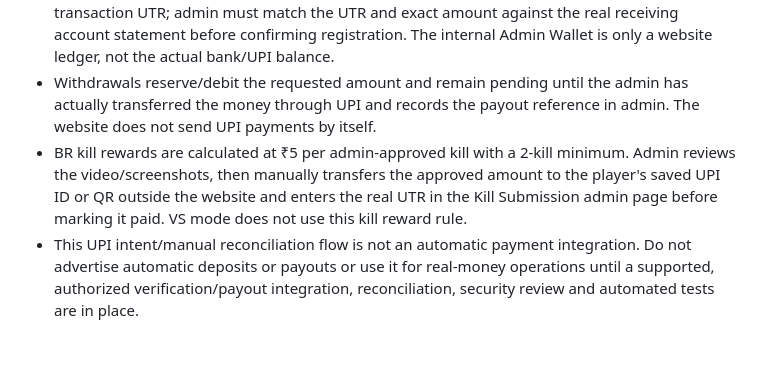
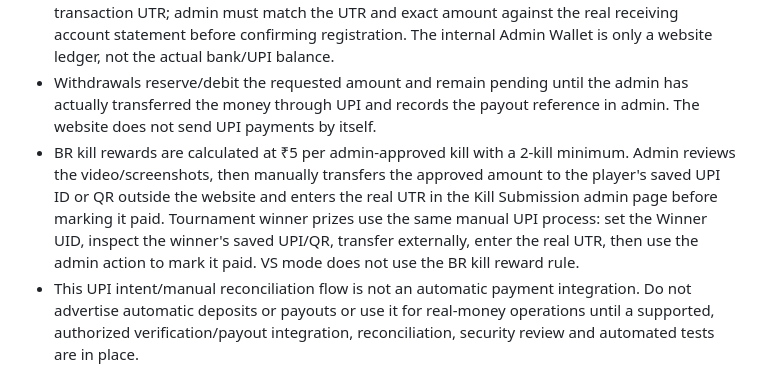
Before and after one commit to workload139-creator/FREEFIRE-TOURANAMENT-, a Markdown page: README.md, the part around the change. GitHub-like rendering; blank space fills up the shorter version.

Commit message:
Document manual UPI payout process for tournament winners

```diff
--- a/README.md
+++ b/README.md
@@ -77,7 +77,7 @@ This command is not a background scheduler. Configure Windows Task Scheduler or
 - Wallet deposits open a UPI payment intent using `FF_ARENA_UPI_ID`. This only opens the player's UPI app; it does not verify payment automatically. The deposit remains pending until an admin reconciles the actual bank/UPI statement, records the bank reference in the Deposit Request admin page, and runs the approval action. Never approve based only on a screenshot or a player's claim.
 - Tournament entry fees are paid directly to the receiving UPI account. Players submit the transaction UTR; admin must match the UTR and exact amount against the real receiving account statement before confirming registration. The internal Admin Wallet is only a website ledger, not the actual bank/UPI balance.
 - Withdrawals reserve/debit the requested amount and remain pending until the admin has actually transferred the money through UPI and records the payout reference in admin. The website does not send UPI payments by itself.
-- BR kill rewards are calculated at ₹5 per admin-approved kill with a 2-kill minimum. Admin reviews the video/screenshots, then manually transfers the approved amount to the player's saved UPI ID or QR outside the website and enters the real UTR in the Kill Submission admin page before marking it paid. VS mode does not use this kill reward rule.
+- BR kill rewards are calculated at ₹5 per admin-approved kill with a 2-kill minimum. Admin reviews the video/screenshots, then manually transfers the approved amount to the player's saved UPI ID or QR outside the website and enters the real UTR in the Kill Submission admin page before marking it paid. Tournament winner prizes use the same manual UPI process: set the Winner UID, inspect the winner's saved UPI/QR, transfer externally, enter the real UTR, then use the admin action to mark it paid. VS mode does not use the BR kill reward rule.
 - This UPI intent/manual reconciliation flow is not an automatic payment integration. Do not advertise automatic deposits or payouts or use it for real-money operations until a supported, authorized verification/payout integration, reconciliation, security review and automated tests are in place.
 
 ## AI match-history review
```
